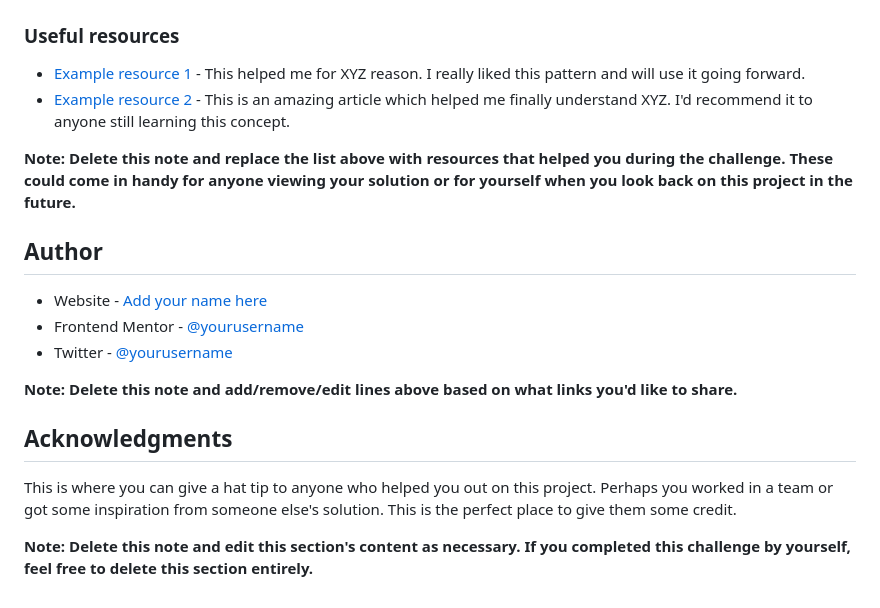
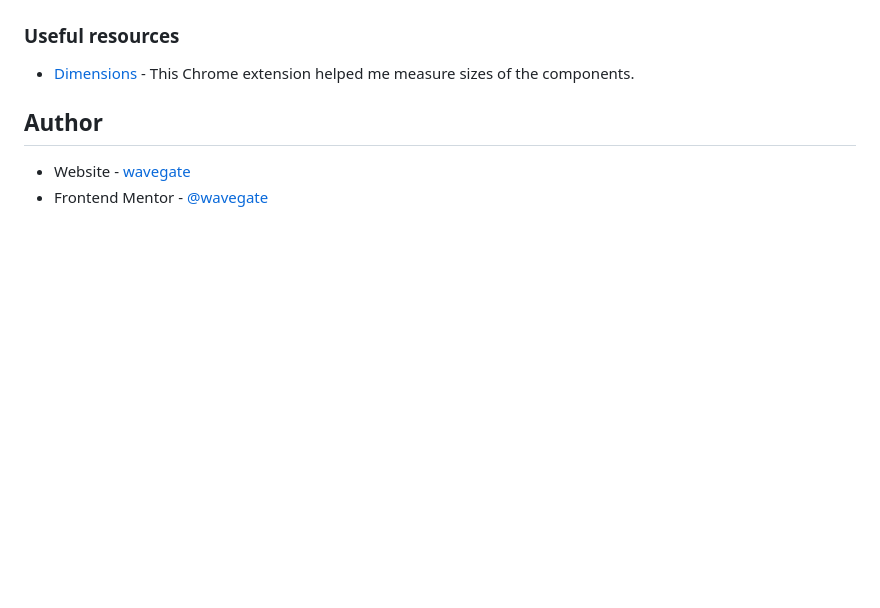
Before and after one commit to wavegate/QR_code_component, a Markdown page: README-template.md, the part around the change printed below. Drawn GitHub-style; blank space fills up the shorter version.

```diff
--- a/README-template.md
+++ b/README-template.md
@@ -83,21 +38,9 @@ Use this section to outline areas that you want to continue focusing on in futur
 
 ### Useful resources
 
-- [Example resource 1](https://www.example.com) - This helped me for XYZ reason. I really liked this pattern and will use it going forward.
-- [Example resource 2](https://www.example.com) - This is an amazing article which helped me finally understand XYZ. I'd recommend it to anyone still learning this concept.
-
-**Note: Delete this note and replace the list above with resources that helped you during the challenge. These could come in handy for anyone viewing your solution or for yourself when you look back on this project in the future.**
+- [Dimensions](https://chrome.google.com/webstore/detail/dimensions/baocaagndhipibgklemoalmkljaimfdj?hl=en) - This Chrome extension helped me measure sizes of the components.
 
 ## Author
 
-- Website - [Add your name here](https://www.your-site.com)
-- Frontend Mentor - [@yourusername](https://www.frontendmentor.io/profile/yourusername)
-- Twitter - [@yourusername](https://www.twitter.com/yourusername)
-
-**Note: Delete this note and add/remove/edit lines above based on what links you'd like to share.**
-
-## Acknowledgments
-
-This is where you can give a hat tip to anyone who helped you out on this project. Perhaps you worked in a team or got some inspiration from someone else's solution. This is the perfect place to give them some credit.
-
-**Note: Delete this note and edit this section's content as necessary. If you completed this challenge by yourself, feel free to delete this section entirely.**
+- Website - [wavegate](https://github.com/wavegate)
+- Frontend Mentor - [@wavegate](https://www.frontendmentor.io/profile/wavegate)
```
Also changed, not shown: other parts of README-template.md (+3 -48 lines), screenshot.jpg (added), 2 other files.
